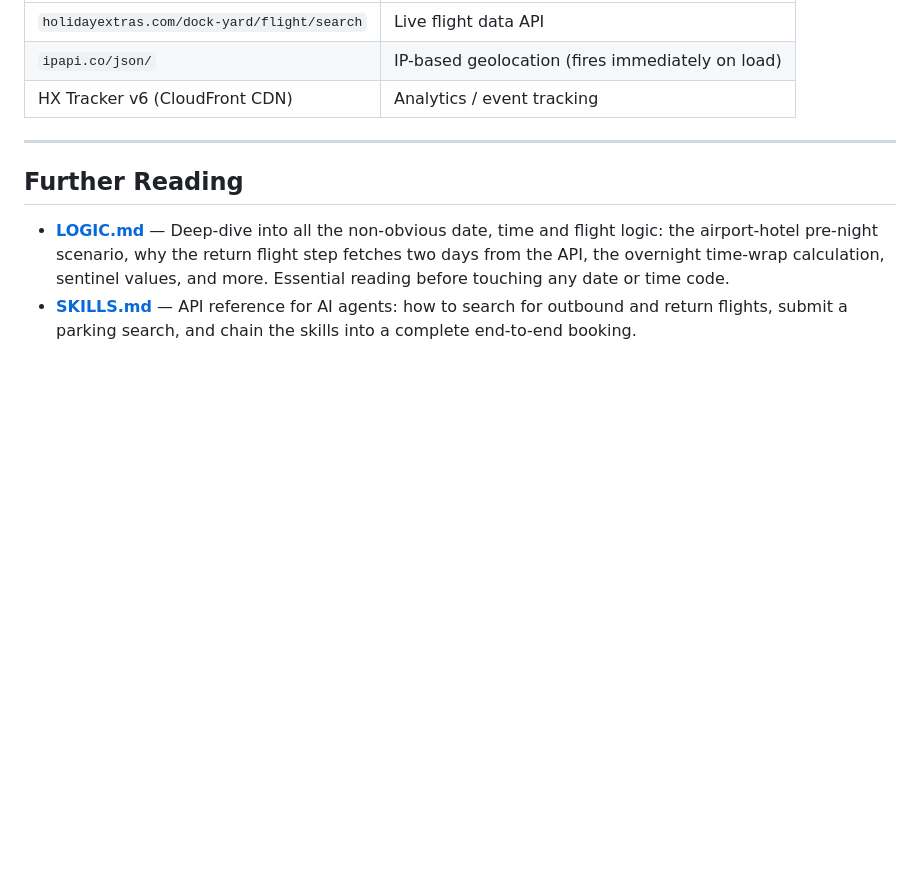
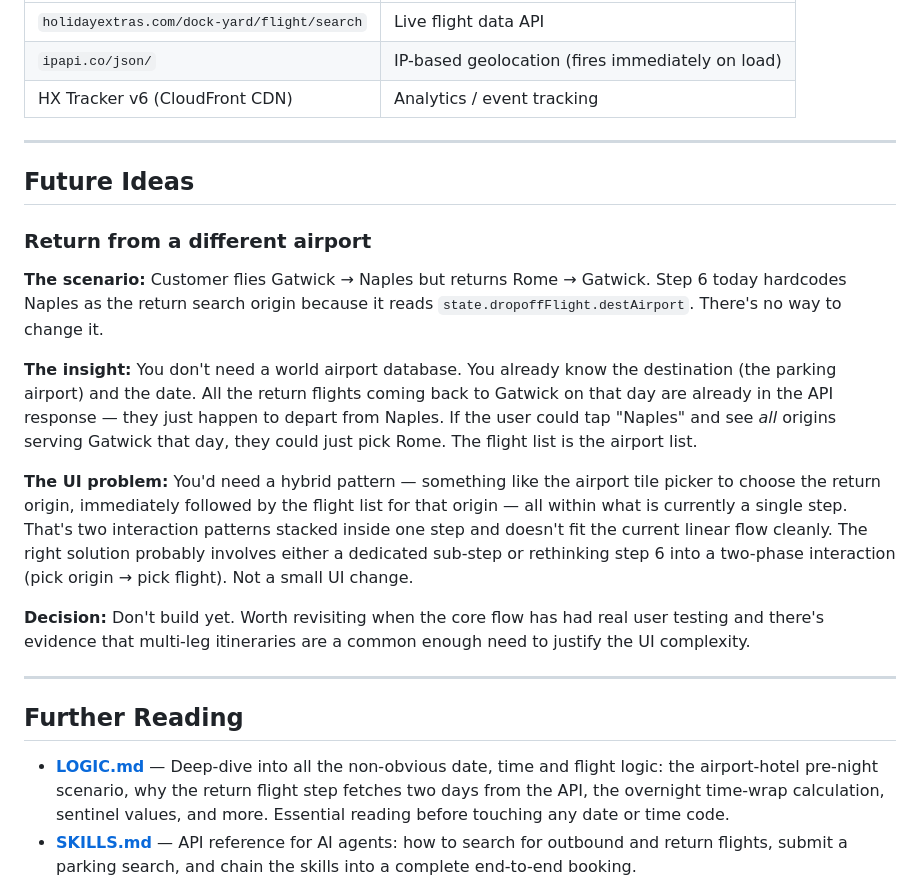
Before and after one commit to matthewpack/parking-wizard, a Markdown page: README.md, the part around the change. Drawn GitHub-style; blank space fills up the shorter version.

Commit message:
Add future ideas section: return from different airport
Captures the multi-leg itinerary idea (fly Gatwick→Naples, return
Rome→Gatwick), the key insight that no world airport DB is needed,
and why the UI complexity is the blocker rather than the data problem.

Co-Authored-By: Claude Sonnet 4.6 <noreply@anthropic.com>

```diff
--- a/README.md
+++ b/README.md
@@ -349,6 +349,20 @@ heroku logs --tail --app parking-wizard-hx-eu
 
 ---
 
+## Future Ideas
+
+### Return from a different airport
+
+**The scenario:** Customer flies Gatwick → Naples but returns Rome → Gatwick. Step 6 today hardcodes Naples as the return search origin because it reads `state.dropoffFlight.destAirport`. There's no way to change it.
+
+**The insight:** You don't need a world airport database. You already know the destination (the parking airport) and the date. All the return flights coming back to Gatwick on that day are already in the API response — they just happen to depart from Naples. If the user could tap "Naples" and see *all* origins serving Gatwick that day, they could just pick Rome. The flight list is the airport list.
+
+**The UI problem:** You'd need a hybrid pattern — something like the airport tile picker to choose the return origin, immediately followed by the flight list for that origin — all within what is currently a single step. That's two interaction patterns stacked inside one step and doesn't fit the current linear flow cleanly. The right solution probably involves either a dedicated sub-step or rethinking step 6 into a two-phase interaction (pick origin → pick flight). Not a small UI change.
+
+**Decision:** Don't build yet. Worth revisiting when the core flow has had real user testing and there's evidence that multi-leg itineraries are a common enough need to justify the UI complexity.
+
+---
+
 ## Further Reading
 
 - **[LOGIC.md](LOGIC.md)** — Deep-dive into all the non-obvious date, time and flight logic: the airport-hotel pre-night scenario, why the return flight step fetches two days from the API, the overnight time-wrap calculation, sentinel values, and more. Essential reading before touching any date or time code.
```
